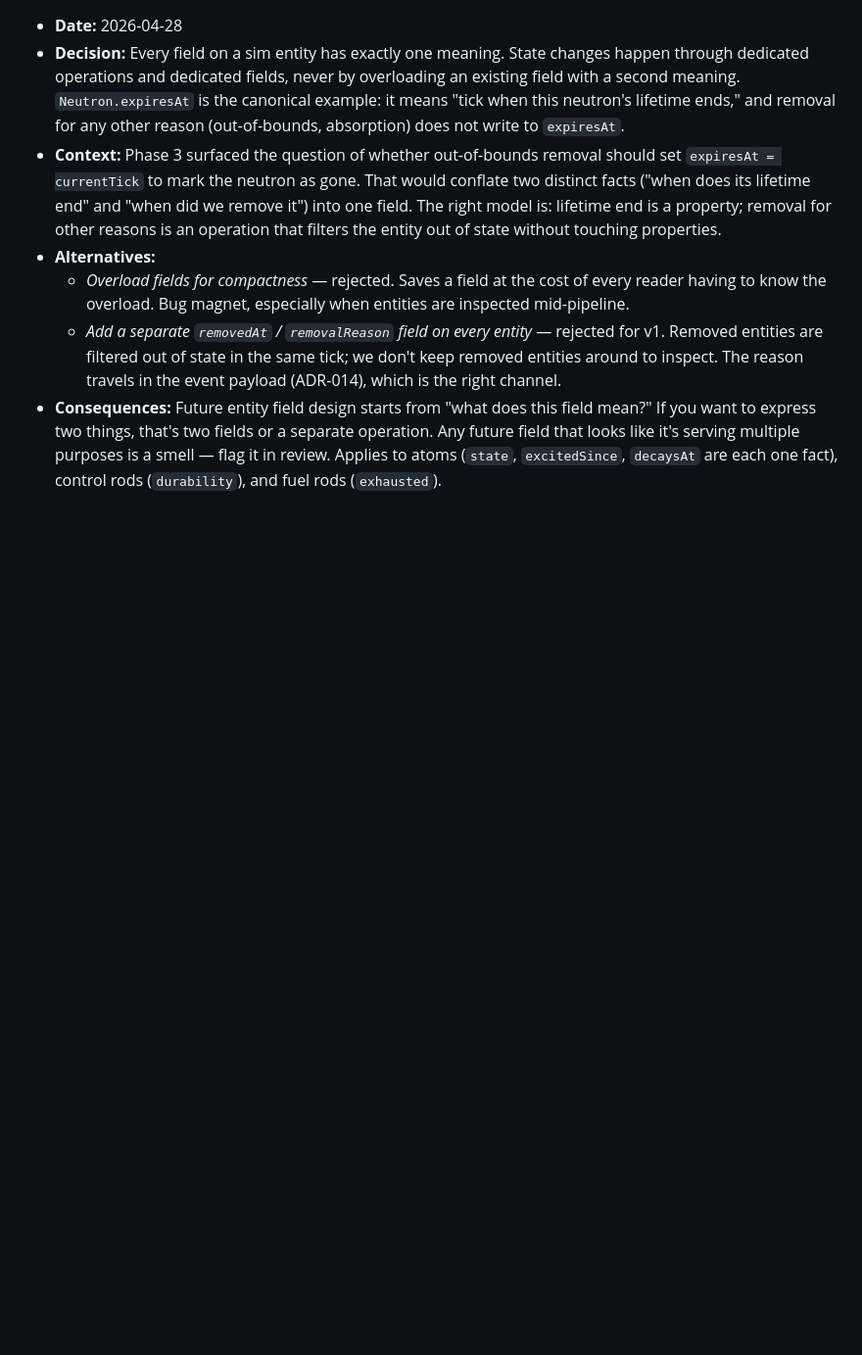
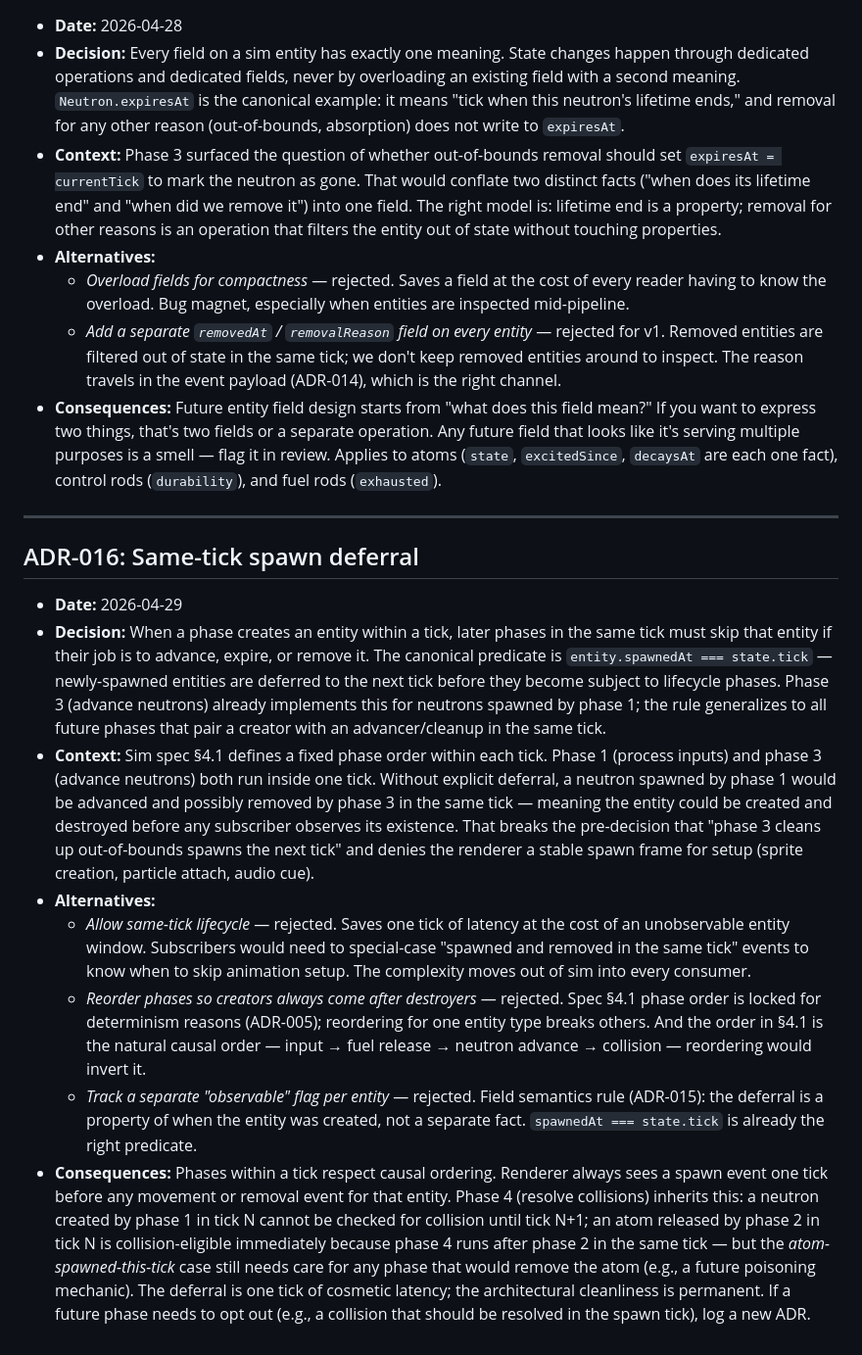
Before and after one commit to akhimji/reactor, a Markdown page: DECISIONS.md, the part around the change. Shown at 98% size. Drawn GitHub-style; blank space fills up the shorter version.

Commit message:
docs: add ADR-016 — same-tick spawn deferral

```diff
--- a/DECISIONS.md
+++ b/DECISIONS.md
@@ -193,3 +193,16 @@ Each entry follows this structure:
   - *Overload fields for compactness* — rejected. Saves a field at the cost of every reader having to know the overload. Bug magnet, especially when entities are inspected mid-pipeline.
   - *Add a separate `removedAt` / `removalReason` field on every entity* — rejected for v1. Removed entities are filtered out of state in the same tick; we don't keep removed entities around to inspect. The reason travels in the event payload (ADR-014), which is the right channel.
 - **Consequences:** Future entity field design starts from "what does this field mean?" If you want to express two things, that's two fields or a separate operation. Any future field that looks like it's serving multiple purposes is a smell — flag it in review. Applies to atoms (`state`, `excitedSince`, `decaysAt` are each one fact), control rods (`durability`), and fuel rods (`exhausted`).
+
+---
+
+## ADR-016: Same-tick spawn deferral
+
+- **Date:** 2026-04-29
+- **Decision:** When a phase creates an entity within a tick, later phases in the same tick must skip that entity if their job is to advance, expire, or remove it. The canonical predicate is `entity.spawnedAt === state.tick` — newly-spawned entities are deferred to the next tick before they become subject to lifecycle phases. Phase 3 (advance neutrons) already implements this for neutrons spawned by phase 1; the rule generalizes to all future phases that pair a creator with an advancer/cleanup in the same tick.
+- **Context:** Sim spec §4.1 defines a fixed phase order within each tick. Phase 1 (process inputs) and phase 3 (advance neutrons) both run inside one tick. Without explicit deferral, a neutron spawned by phase 1 would be advanced and possibly removed by phase 3 in the same tick — meaning the entity could be created and destroyed before any subscriber observes its existence. That breaks the pre-decision that "phase 3 cleans up out-of-bounds spawns the next tick" and denies the renderer a stable spawn frame for setup (sprite creation, particle attach, audio cue).
+- **Alternatives:**
+  - *Allow same-tick lifecycle* — rejected. Saves one tick of latency at the cost of an unobservable entity window. Subscribers would need to special-case "spawned and removed in the same tick" events to know when to skip animation setup. The complexity moves out of sim into every consumer.
+  - *Reorder phases so creators always come after destroyers* — rejected. Spec §4.1 phase order is locked for determinism reasons (ADR-005); reordering for one entity type breaks others. And the order in §4.1 is the natural causal order — input → fuel release → neutron advance → collision — reordering would invert it.
+  - *Track a separate "observable" flag per entity* — rejected. Field semantics rule (ADR-015): the deferral is a property of when the entity was created, not a separate fact. `spawnedAt === state.tick` is already the right predicate.
+- **Consequences:** Phases within a tick respect causal ordering. Renderer always sees a spawn event one tick before any movement or removal event for that entity. Phase 4 (resolve collisions) inherits this: a neutron created by phase 1 in tick N cannot be checked for collision until tick N+1; an atom released by phase 2 in tick N is collision-eligible immediately because phase 4 runs after phase 2 in the same tick — but the *atom-spawned-this-tick* case still needs care for any phase that would remove the atom (e.g., a future poisoning mechanic). The deferral is one tick of cosmetic latency; the architectural cleanliness is permanent. If a future phase needs to opt out (e.g., a collision that should be resolved in the spawn tick), log a new ADR.
```
